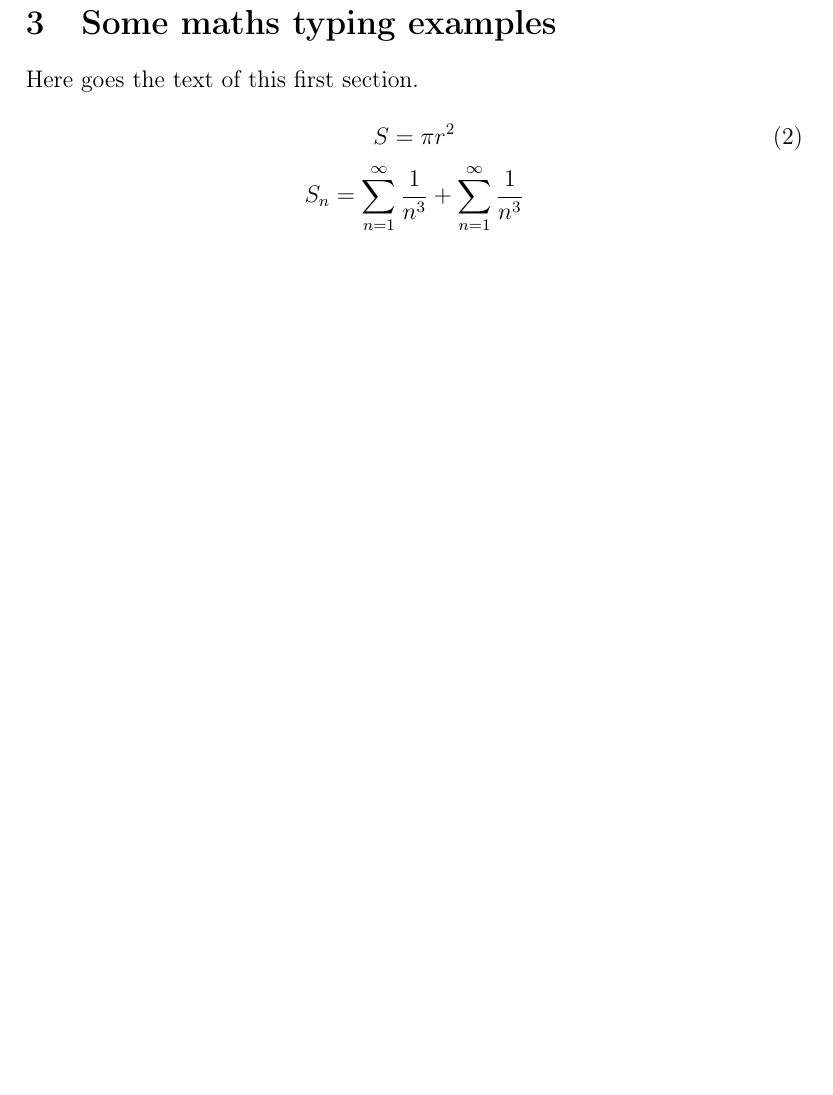
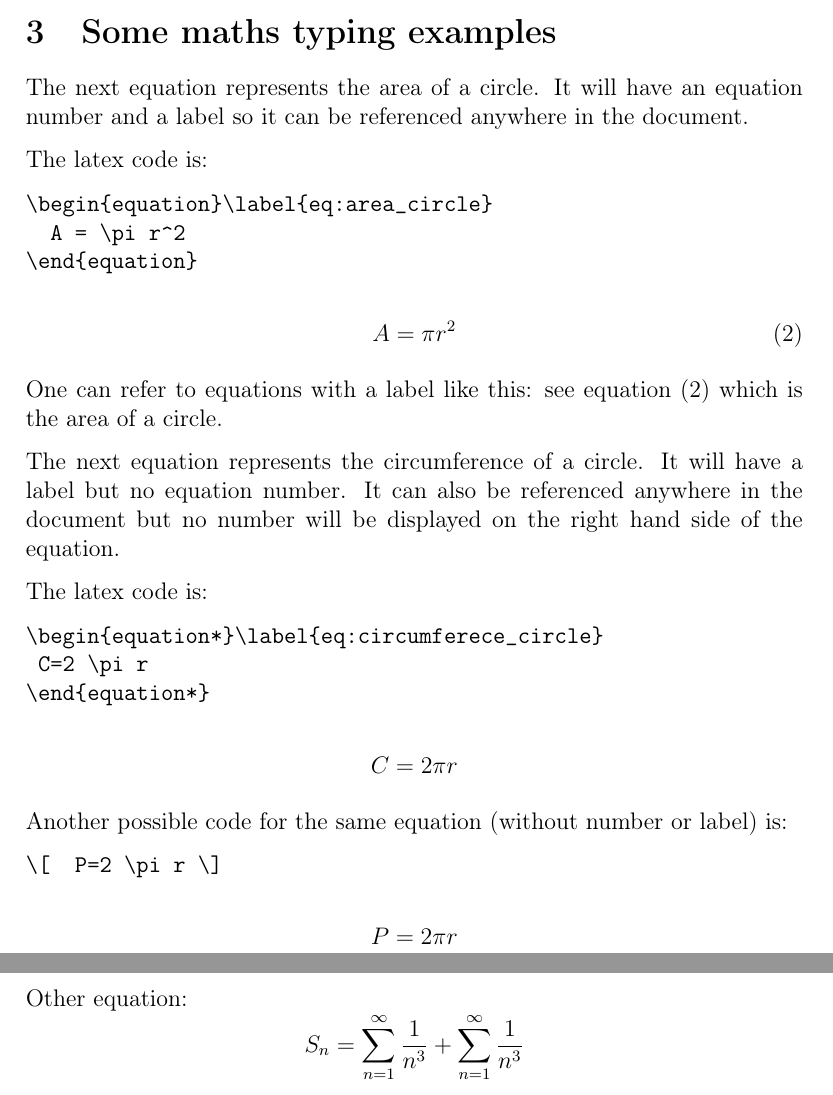
Before and after one commit to manuelmenendez/latex_templates, a LaTeX paper (article/article.tex): part of page 7 of 16 before the commit and two parts of pages 7 and 8 of 17 after it, the two joined at a grey line, cut so that both start at the same text, the shorter picture padded with empty space. Compiled offline with pdfLaTeX.

Commit message:
some work in equaton section

```diff
--- a/article/article.tex
+++ b/article/article.tex
@@ -23,7 +23,7 @@
 \usepackage{algpseudocode}
 \usepackage{algorithm}
 %\usepackage[skip, parfill]{parskip}
-%\usepackage{parskip}
+\usepackage{parskip}
 
 
 % Theorems
@@ -264,13 +264,45 @@ The next equation \boxed{x^2+y^2 = z^2} represents the 3D sphere.
 
 \section{Some maths typing examples}\label{sec:maths_examples}
 
-Here goes the text of this first section.
+The next equation represents the area of a circle. It will have an equation number and a label so it can be referenced anywhere in the document.
 
+The latex code is:
+\begin{verbatim}
+\begin{equation}\label{eq:area_circle}
+  A = \pi r^2
+\end{equation}
+\end{verbatim}
 
-\begin{equation}\label{eq:area}
-  S = \pi r^2
+\begin{equation}\label{eq:area_circle}
+  A = \pi r^2
 \end{equation}
-\[S_n = \sum_{n=1}^{\infty} \frac{1}{n^3} + \sum_{n=1}^{\infty} \frac{1}{n^3}\]
+
+One can refer to equations with a label like this: see equation (\ref{eq:area_circle}) which is the area of a circle.
+
+The next equation represents the circumference of a circle. It will have a label but no equation number. It can also be referenced anywhere in the document but no number will be displayed on the right hand side of the equation.
+
+The latex code is:
+\begin{verbatim}
+\begin{equation*}\label{eq:circumferece_circle}
+ C=2 \pi r
+\end{equation*}
+\end{verbatim}
+
+\begin{equation*}\label{eq:circumferece_circle}
+ C=2 \pi r
+\end{equation*}
+
+ Another possible code for the same equation (without number or label) is:
+ \begin{verbatim}
+\[  P=2 \pi r \]
+\end{verbatim}
+
+\[  P=2 \pi r \]
+
+Other equation:
+\[
+S_n = \sum_{n=1}^{\infty} \frac{1}{n^3} + \sum_{n=1}^{\infty} \frac{1}{n^3}
+\]
 
 One can refer to equations like this: see equation (\ref{eq:area}). One can also refer to sections in the same way: see section \ref{sec:pictures_graphs}. Or
 to the bibliography like this: \cite{Cd94} just typing \verb|\cite{Cd94}|.
```
